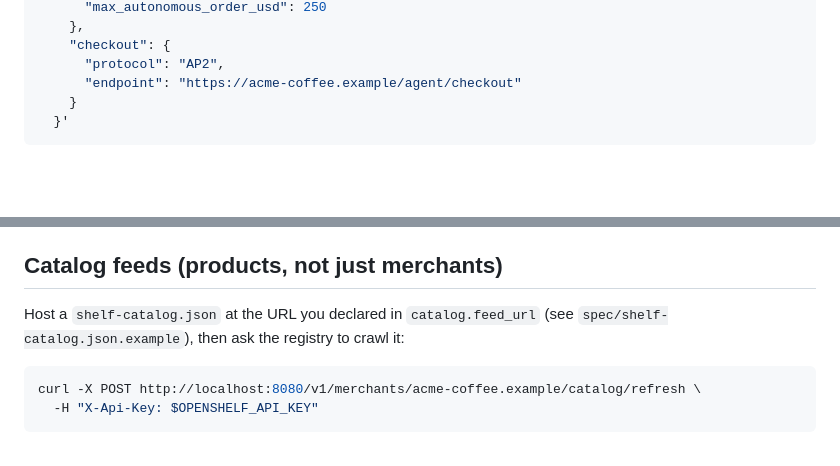
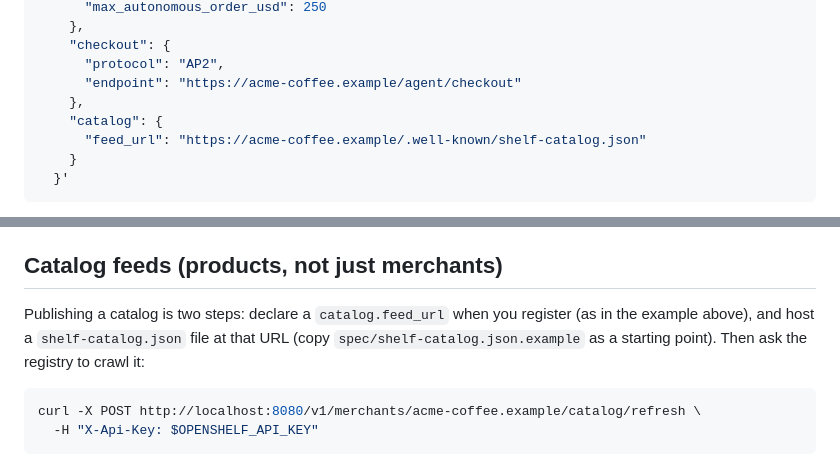
Before and after one commit to Signal-All/shelfprotocol, a Markdown page: README.md, 2 parts joined by grey strips. Rendered like a GitHub page; blank space fills up the shorter version.

````diff
--- a/README.md
+++ b/README.md
@@ -72,6 +72,9 @@ curl -X POST http://localhost:8080/v1/merchants \
     "checkout": {
       "protocol": "AP2",
       "endpoint": "https://acme-coffee.example/agent/checkout"
+    },
+    "catalog": {
+      "feed_url": "https://acme-coffee.example/.well-known/shelf-catalog.json"
     }
   }'
 ```
@@ -104,8 +107,10 @@ or disable for local demos and tests with `OPENSHELF_RATE_LIMIT=off`.
 
 ## Catalog feeds (products, not just merchants)
 
-Host a `shelf-catalog.json` at the URL you declared in `catalog.feed_url` (see
-`spec/shelf-catalog.json.example`), then ask the registry to crawl it:
+Publishing a catalog is two steps: declare a `catalog.feed_url` when you
+register (as in the example above), and host a `shelf-catalog.json` file at
+that URL (copy `spec/shelf-catalog.json.example` as a starting point). Then
+ask the registry to crawl it:
 
 ```bash
 curl -X POST http://localhost:8080/v1/merchants/acme-coffee.example/catalog/refresh \
````
Also changed, not shown: GATE_RATCHET.md (+6 -0 lines), GATE_REPORT.md (+29 -29 lines).
